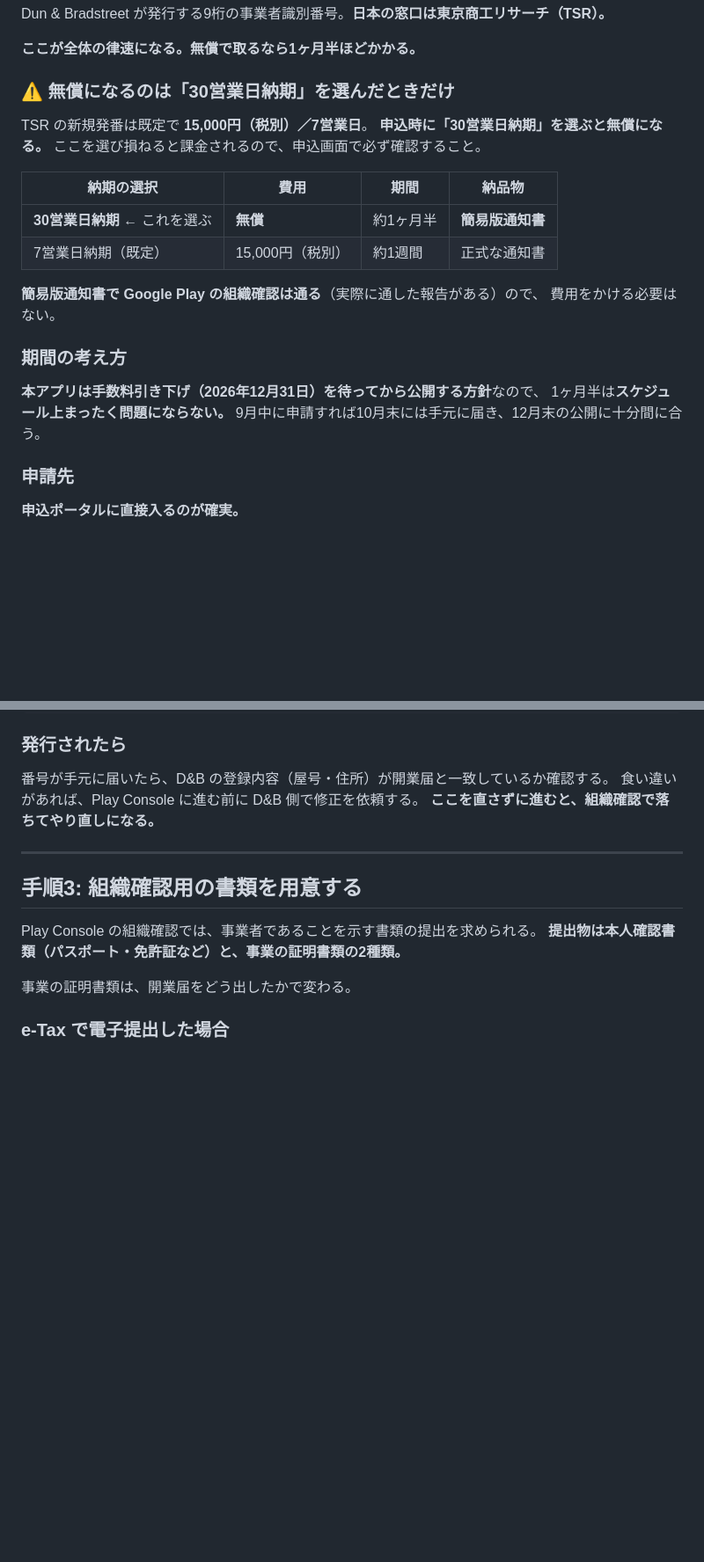
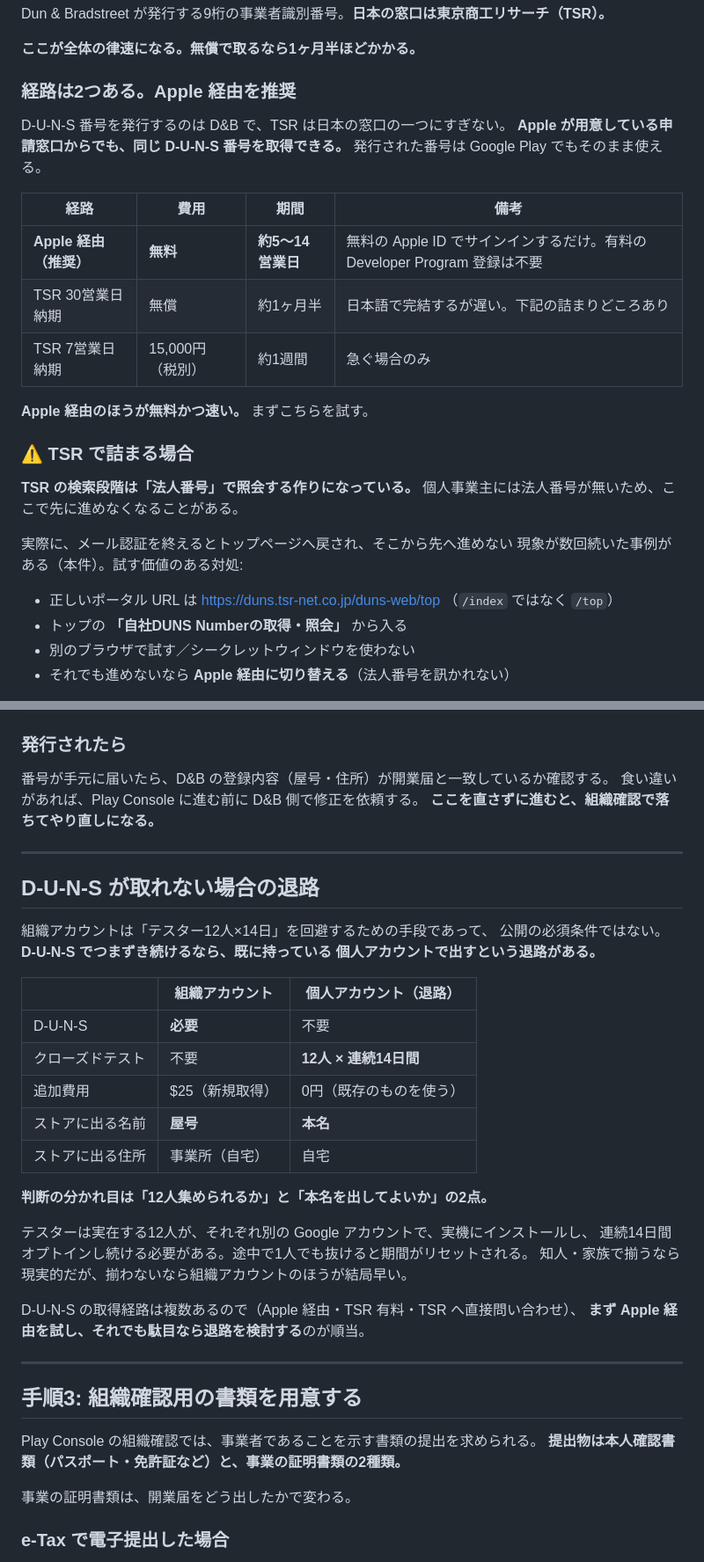
Before and after one commit to kawamonn91/yomumemo, a Markdown page: docs/duns-and-organization-account.md, 2 parts joined by grey strips. Shown at 88% size. Drawn GitHub-style; blank space fills up the shorter version.

```diff
--- a/docs/duns-and-organization-account.md
+++ b/docs/duns-and-organization-account.md
@@ -99,27 +99,31 @@ Dun & Bradstreet が発行する9桁の事業者識別番号。**日本の窓口
 
 **ここが全体の律速になる。無償で取るなら1ヶ月半ほどかかる。**
 
-### ⚠ 無償になるのは「30営業日納期」を選んだときだけ
+### 経路は2つある。Apple 経由を推奨
 
-TSR の新規発番は既定で **15,000円（税別）／7営業日**。
-**申込時に「30営業日納期」を選ぶと無償になる。**
-ここを選び損ねると課金されるので、申込画面で必ず確認すること。
+D-U-N-S 番号を発行するのは D&B で、TSR は日本の窓口の一つにすぎない。
+**Apple が用意している申請窓口からでも、同じ D-U-N-S 番号を取得できる。**
+発行された番号は Google Play でもそのまま使える。
 
-| 納期の選択 | 費用 | 期間 | 納品物 |
+| 経路 | 費用 | 期間 | 備考 |
 |---|---|---|---|
-| **30営業日納期** ← これを選ぶ | **無償** | 約1ヶ月半 | **簡易版通知書** |
-| 7営業日納期（既定） | 15,000円（税別） | 約1週間 | 正式な通知書 |
+| **Apple 経由（推奨）** | **無料** | **約5〜14営業日** | 無料の Apple ID でサインインするだけ。有料の Developer Program 登録は不要 |
+| TSR 30営業日納期 | 無償 | 約1ヶ月半 | 日本語で完結するが遅い。下記の詰まりどころあり |
+| TSR 7営業日納期 | 15,000円（税別） | 約1週間 | 急ぐ場合のみ |
 
-**簡易版通知書で Google Play の組織確認は通る**（実際に通した報告がある）ので、
-費用をかける必要はない。
+**Apple 経由のほうが無料かつ速い。** まずこちらを試す。
 
-### 期間の考え方
+### ⚠ TSR で詰まる場合
 
-**本アプリは手数料引き下げ（2026年12月31日）を待ってから公開する方針**なので、
-1ヶ月半は**スケジュール上まったく問題にならない。**
-9月中に申請すれば10月末には手元に届き、12月末の公開に十分間に合う。
+**TSR の検索段階は「法人番号」で照会する作りになっている。**
+個人事業主には法人番号が無いため、ここで先に進めなくなることがある。
 
-### 申請先
+実際に、メール認証を終えるとトップページへ戻され、そこから先へ進めない
+現象が数回続いた事例がある（本件）。試す価値のある対処:
 
-**申込ポータルに直接入るのが確実。**
+- 正しいポータル URL は <https://duns.tsr-net.co.jp/duns-web/top>
+  （`/index` ではなく `/top`）
+- トップの **「自社DUNS Numberの取得・照会」** から入る
+- 別のブラウザで試す／シークレットウィンドウを使わない
+- それでも進めないなら **Apple 経由に切り替える**（法人番号を訊かれない）
 
@@ -230,6 +211,31 @@ TSR の新規発番は既定で **15,000円（税別）／7営業日**。
 番号が手元に届いたら、D&B の登録内容（屋号・住所）が開業届と一致しているか確認する。
 食い違いがあれば、Play Console に進む前に D&B 側で修正を依頼する。
 **ここを直さずに進むと、組織確認で落ちてやり直しになる。**
+
+---
+
+## D-U-N-S が取れない場合の退路
+
+組織アカウントは「テスター12人×14日」を回避するための手段であって、
+公開の必須条件ではない。**D-U-N-S でつまずき続けるなら、既に持っている
+個人アカウントで出すという退路がある。**
+
+| | 組織アカウント | 個人アカウント（退路） |
+|---|---|---|
+| D-U-N-S | **必要** | 不要 |
+| クローズドテスト | 不要 | **12人 × 連続14日間** |
+| 追加費用 | $25（新規取得） | 0円（既存のものを使う） |
+| ストアに出る名前 | **屋号** | **本名** |
+| ストアに出る住所 | 事業所（自宅） | 自宅 |
+
+**判断の分かれ目は「12人集められるか」と「本名を出してよいか」の2点。**
+
+テスターは実在する12人が、それぞれ別の Google アカウントで、実機にインストールし、
+連続14日間オプトインし続ける必要がある。途中で1人でも抜けると期間がリセットされる。
+知人・家族で揃うなら現実的だが、揃わないなら組織アカウントのほうが結局早い。
+
+D-U-N-S の取得経路は複数あるので（Apple 経由・TSR 有料・TSR へ直接問い合わせ）、
+**まず Apple 経由を試し、それでも駄目なら退路を検討する**のが順当。
 
 ---
 
```
Also changed, not shown: other parts of docs/duns-and-organization-account.md (+27 -50 lines).
